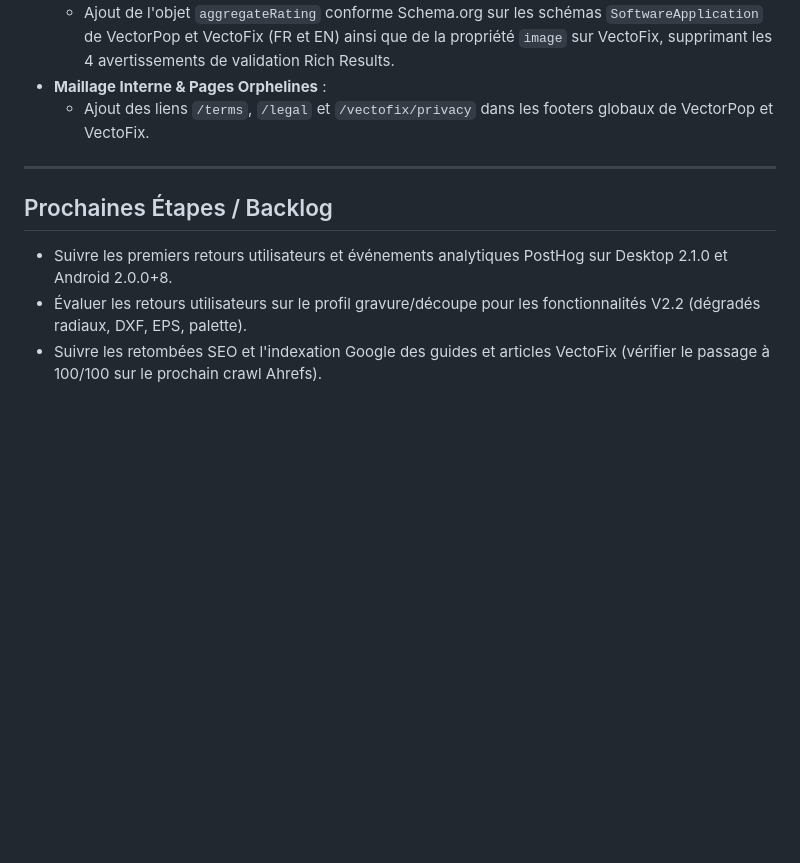
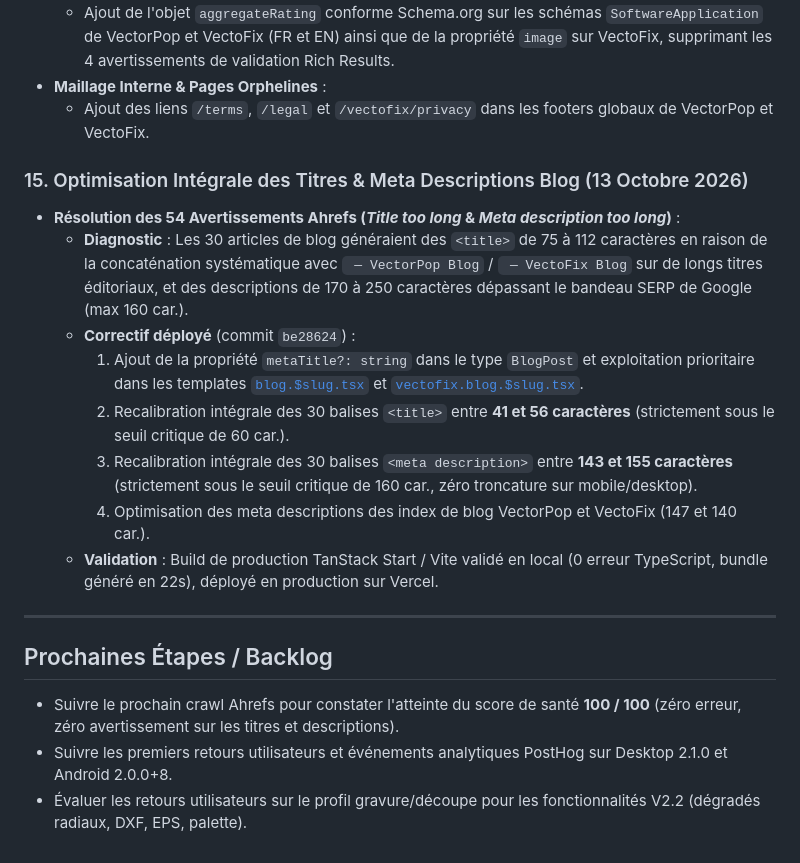
Before and after one commit to WgeorgeAssistantIA/VectorPop, a Markdown page: MEMORY.md, the part around the change. Drawn GitHub-style; blank space fills up the shorter version.

Commit message:
docs: documente l'optimisation des balises title et meta description (audit Ahrefs)

```diff
--- a/MEMORY.md
+++ b/MEMORY.md
@@ -191,9 +191,19 @@
 - **Maillage Interne & Pages Orphelines** :
   - Ajout des liens `/terms`, `/legal` et `/vectofix/privacy` dans les footers globaux de VectorPop et VectoFix.
 
+### 15. Optimisation Intégrale des Titres & Meta Descriptions Blog (13 Octobre 2026)
+- **Résolution des 54 Avertissements Ahrefs (*Title too long* & *Meta description too long*)** :
+  - **Diagnostic** : Les 30 articles de blog généraient des `<title>` de 75 à 112 caractères en raison de la concaténation systématique avec ` — VectorPop Blog` / ` — VectoFix Blog` sur de longs titres éditoriaux, et des descriptions de 170 à 250 caractères dépassant le bandeau SERP de Google (max 160 car.).
+  - **Correctif déployé** (commit `be28624`) :
+    1. Ajout de la propriété `metaTitle?: string` dans le type `BlogPost` et exploitation prioritaire dans les templates [`blog.$slug.tsx`](site/src/routes/blog.$slug.tsx) et [`vectofix.blog.$slug.tsx`](site/src/routes/vectofix.blog.$slug.tsx).
+    2. Recalibration intégrale des 30 balises `<title>` entre **41 et 56 caractères** (strictement sous le seuil critique de 60 car.).
+    3. Recalibration intégrale des 30 balises `<meta description>` entre **143 et 155 caractères** (strictement sous le seuil critique de 160 car., zéro troncature sur mobile/desktop).
+    4. Optimisation des meta descriptions des index de blog VectorPop et VectoFix (147 et 140 car.).
+  - **Validation** : Build de production TanStack Start / Vite validé en local (0 erreur TypeScript, bundle généré en 22s), déployé en production sur Vercel.
+
 ---
 
 ## Prochaines Étapes / Backlog
+- Suivre le prochain crawl Ahrefs pour constater l'atteinte du score de santé **100 / 100** (zéro erreur, zéro avertissement sur les titres et descriptions).
 - Suivre les premiers retours utilisateurs et événements analytiques PostHog sur Desktop 2.1.0 et Android 2.0.0+8.
 - Évaluer les retours utilisateurs sur le profil gravure/découpe pour les fonctionnalités V2.2 (dégradés radiaux, DXF, EPS, palette).
-- Suivre les retombées SEO et l'indexation Google des guides et articles VectoFix (vérifier le passage à 100/100 sur le prochain crawl Ahrefs).
```
